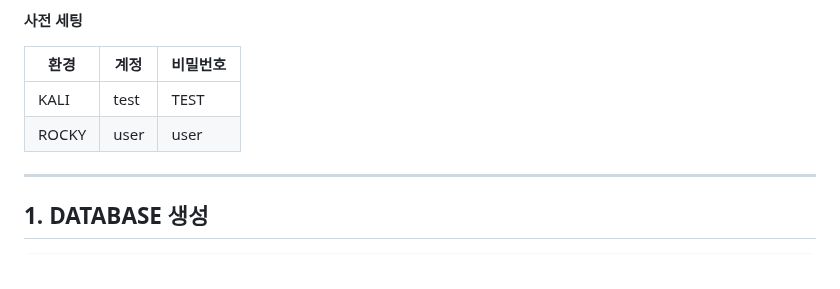
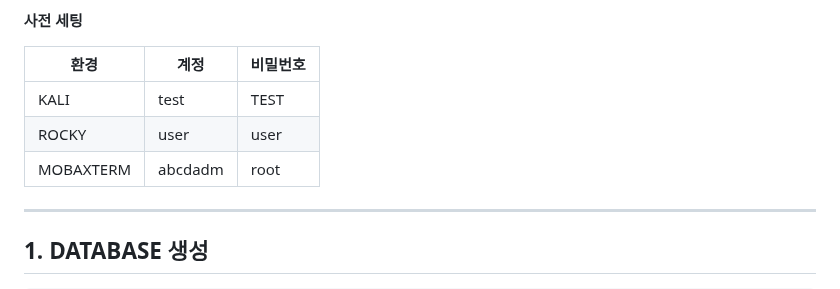
Before and after one commit to moonimax/IOT-Security-Dev, a Markdown page: 데이터베이스/MySQL Query.md, the part around the change. Rendered like a GitHub page.

```diff
--- a/데이터베이스/MySQL Query.md
+++ b/데이터베이스/MySQL Query.md
@@ -16,10 +16,11 @@
 
 **사전 세팅**
 
-|환경|계정|비밀번호|
-|---|---|---|
-|KALI|test|TEST|
-|ROCKY|user|user|
+| 환경        | 계정      | 비밀번호 |
+| --------- | ------- | ---- |
+| KALI      | test    | TEST |
+| ROCKY     | user    | user |
+| MOBAXTERM | abcdadm | root |
 
 ---
 
```
Also changed, not shown: 데이터베이스/DB 보안 (계정 및 사용자).md (+136 -0 lines), Images/Pasted image 20260728143954.png (added), 1 other file.
